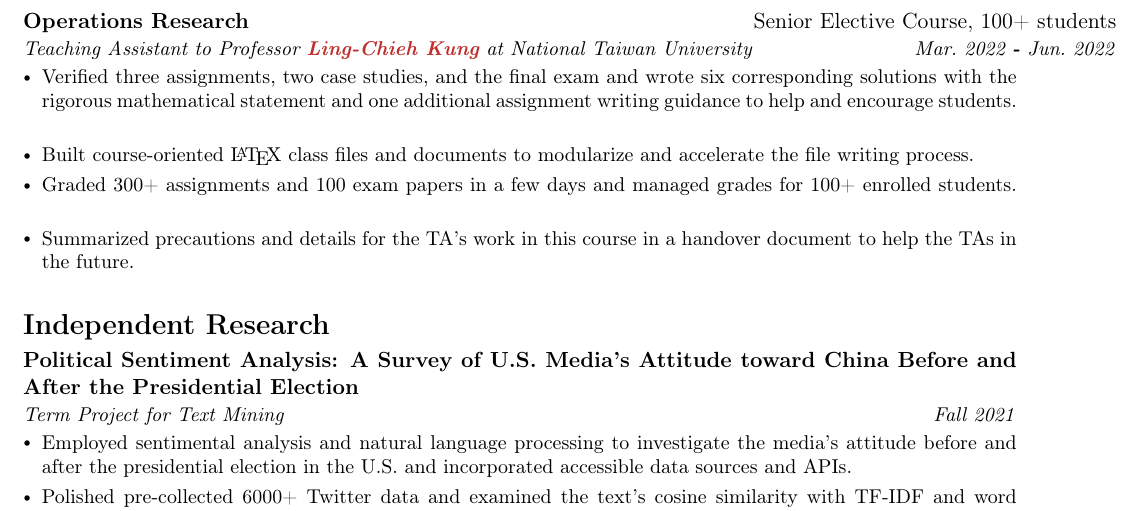
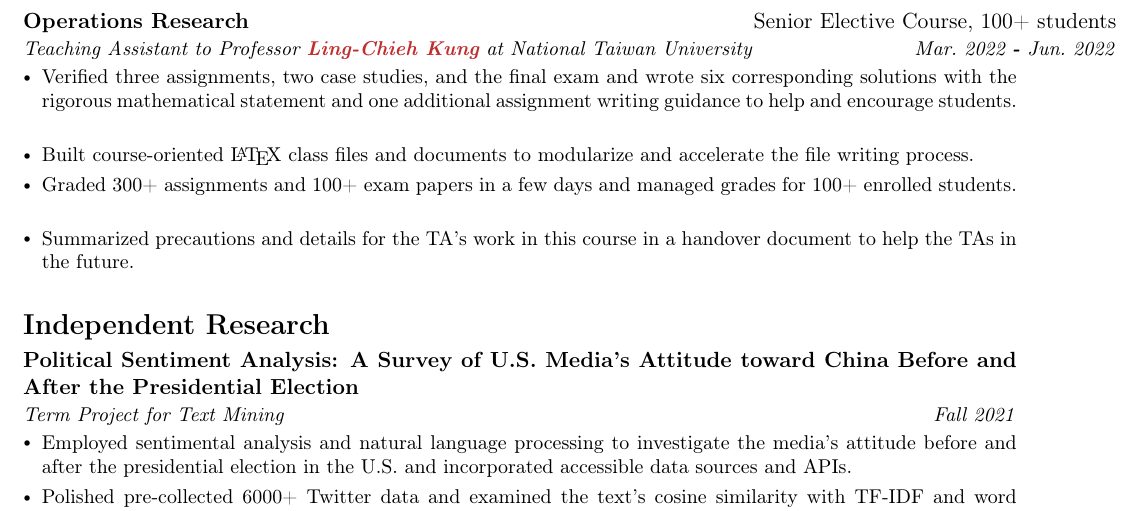
Before and after one commit to ujkuo/CV, a LaTeX CV (cv.tex, which reads teaching.tex): part of page 2 of 2, cut so that both start at the same text. Compiled offline with pdfLaTeX; a LaTeX package or settings file that is missing is left out.

Commit message:
modify 100 to 100+

```diff
--- a/teaching.tex
+++ b/teaching.tex
@@ -14,7 +14,7 @@ with the rigorous mathematical statement and one additional
 assignment writing guidance to help and encourage students.}
 \resumeItem {Built course-oriented \LaTeX\ class files and documents
 to modularize and accelerate the file writing process.}
-\resumeItem {Graded 300+ assignments and 100 exam papers
+\resumeItem {Graded 300+ assignments and 100+ exam papers
 in a few days and managed grades for 100+ enrolled students.}
 \resumeItem {Summarized precautions and details for the TA’s work in this course in a handover document to help the TAs in the future.}
 
```
Also changed, not shown: smoothThemeCV.cls (+1 -1 lines), CV.pdf.
